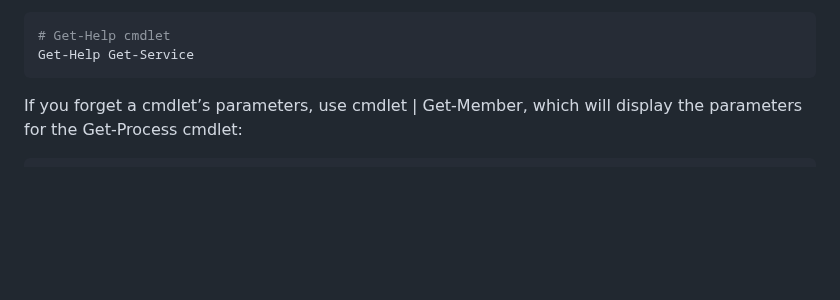
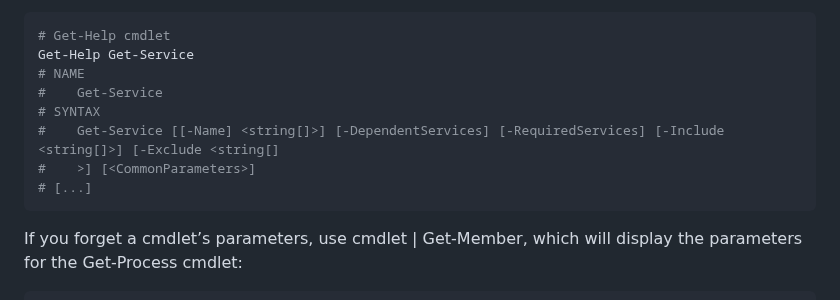
Before and after one commit to spawnmarvel/powershell-cmd, a Markdown page: README.md, the part around the change. Drawn GitHub-style; blank space fills up the shorter version.

Commit message:
edit repos

````diff
--- a/README.md
+++ b/README.md
@@ -62,6 +62,12 @@ The Get-Help cmdlet displays information about PowerShell concepts and commands,
 ```ps1
 # Get-Help cmdlet
 Get-Help Get-Service
+# NAME
+#    Get-Service
+# SYNTAX
+#    Get-Service [[-Name] <string[]>] [-DependentServices] [-RequiredServices] [-Include <string[]>] [-Exclude <string[]
+#    >] [<CommonParameters>]
+# [...]
 ```
 
 If you forget a cmdlet’s parameters, use cmdlet | Get-Member, which will display the parameters for the Get-Process cmdlet:
````
